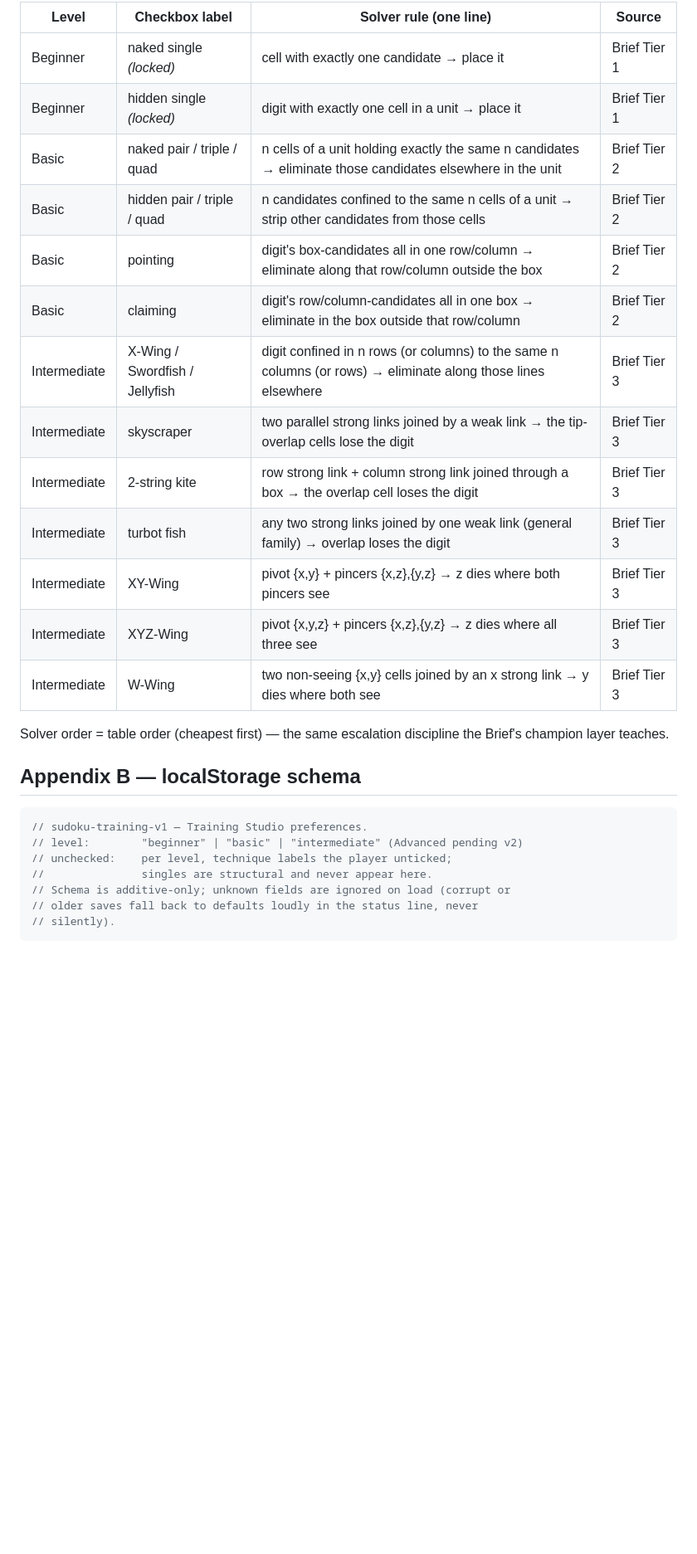
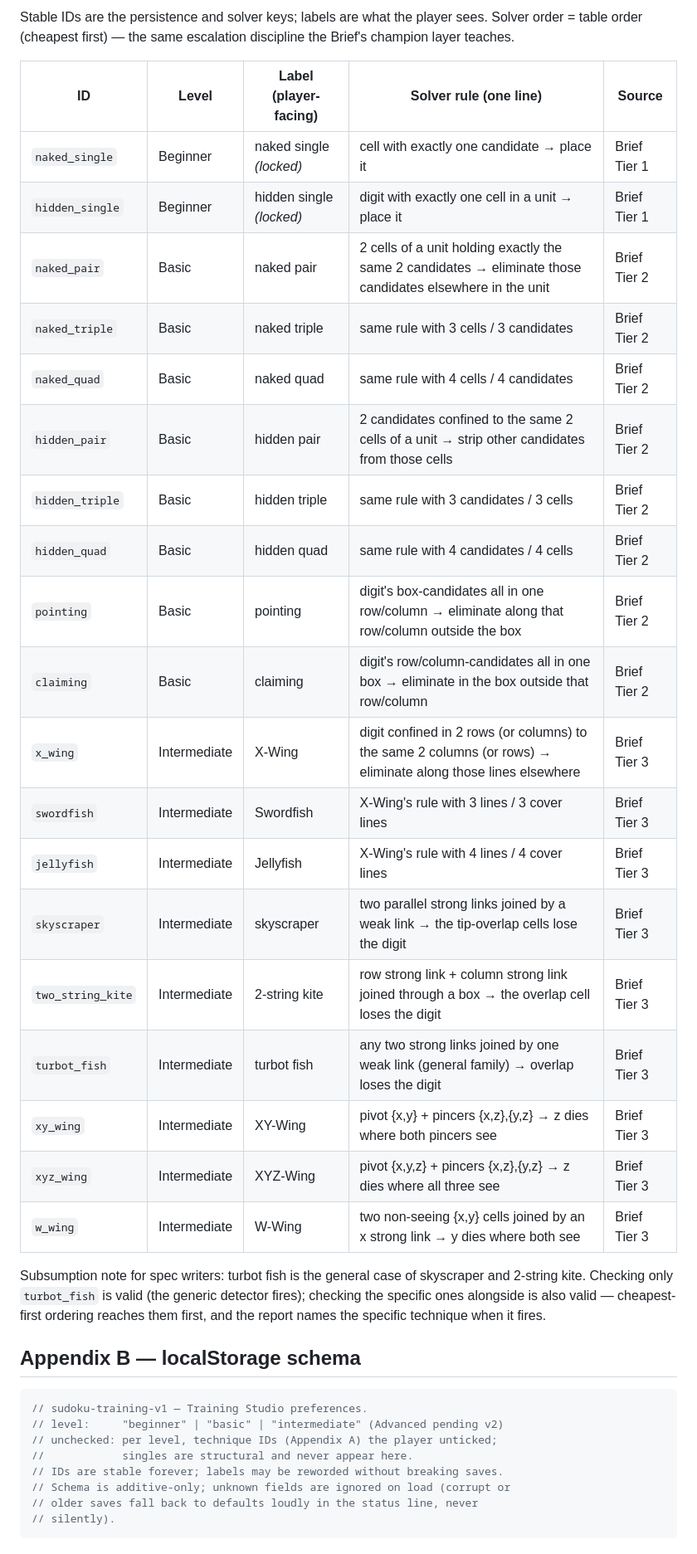
Before and after one commit to PieBru/Sudoku4all, a Markdown page: specs/proposal-training.md, the part around one of its changes. Shown at 83% size. GitHub-like rendering; blank space fills up the shorter version.

````diff
--- a/specs/proposal-training.md
+++ b/specs/proposal-training.md
@@ -202,30 +260,44 @@ must fail. Gates that cannot bite are theater.
 
-| Level | Checkbox label | Solver rule (one line) | Source |
-| --- | --- | --- | --- |
-| Beginner | naked single *(locked)* | cell with exactly one candidate → place it | Brief Tier 1 |
-| Beginner | hidden single *(locked)* | digit with exactly one cell in a unit → place it | Brief Tier 1 |
-| Basic | naked pair / triple / quad | n cells of a unit holding exactly the same n candidates → eliminate those candidates elsewhere in the unit | Brief Tier 2 |
-| Basic | hidden pair / triple / quad | n candidates confined to the same n cells of a unit → strip other candidates from those cells | Brief Tier 2 |
-| Basic | pointing | digit's box-candidates all in one row/column → eliminate along that row/column outside the box | Brief Tier 2 |
-| Basic | claiming | digit's row/column-candidates all in one box → eliminate in the box outside that row/column | Brief Tier 2 |
-| Intermediate | X-Wing / Swordfish / Jellyfish | digit confined in n rows (or columns) to the same n columns (or rows) → eliminate along those lines elsewhere | Brief Tier 3 |
-| Intermediate | skyscraper | two parallel strong links joined by a weak link → the tip-overlap cells lose the digit | Brief Tier 3 |
-| Intermediate | 2-string kite | row strong link + column strong link joined through a box → the overlap cell loses the digit | Brief Tier 3 |
-| Intermediate | turbot fish | any two strong links joined by one weak link (general family) → overlap loses the digit | Brief Tier 3 |
-| Intermediate | XY-Wing | pivot {x,y} + pincers {x,z},{y,z} → z dies where both pincers see | Brief Tier 3 |
-| Intermediate | XYZ-Wing | pivot {x,y,z} + pincers {x,z},{y,z} → z dies where all three see | Brief Tier 3 |
-| Intermediate | W-Wing | two non-seeing {x,y} cells joined by an x strong link → y dies where both see | Brief Tier 3 |
+Stable IDs are the persistence and solver keys; labels are what the player
+sees. Solver order = table order (cheapest first) — the same escalation
+discipline the Brief's champion layer teaches.
 
-Solver order = table order (cheapest first) — the same escalation discipline
-the Brief's champion layer teaches.
+| ID | Level | Label (player-facing) | Solver rule (one line) | Source |
+| --- | --- | --- | --- | --- |
+| `naked_single` | Beginner | naked single *(locked)* | cell with exactly one candidate → place it | Brief Tier 1 |
+| `hidden_single` | Beginner | hidden single *(locked)* | digit with exactly one cell in a unit → place it | Brief Tier 1 |
+| `naked_pair` | Basic | naked pair | 2 cells of a unit holding exactly the same 2 candidates → eliminate those candidates elsewhere in the unit | Brief Tier 2 |
+| `naked_triple` | Basic | naked triple | same rule with 3 cells / 3 candidates | Brief Tier 2 |
+| `naked_quad` | Basic | naked quad | same rule with 4 cells / 4 candidates | Brief Tier 2 |
+| `hidden_pair` | Basic | hidden pair | 2 candidates confined to the same 2 cells of a unit → strip other candidates from those cells | Brief Tier 2 |
+| `hidden_triple` | Basic | hidden triple | same rule with 3 candidates / 3 cells | Brief Tier 2 |
+| `hidden_quad` | Basic | hidden quad | same rule with 4 candidates / 4 cells | Brief Tier 2 |
+| `pointing` | Basic | pointing | digit's box-candidates all in one row/column → eliminate along that row/column outside the box | Brief Tier 2 |
+| `claiming` | Basic | claiming | digit's row/column-candidates all in one box → eliminate in the box outside that row/column | Brief Tier 2 |
+| `x_wing` | Intermediate | X-Wing | digit confined in 2 rows (or columns) to the same 2 columns (or rows) → eliminate along those lines elsewhere | Brief Tier 3 |
+| `swordfish` | Intermediate | Swordfish | X-Wing's rule with 3 lines / 3 cover lines | Brief Tier 3 |
+| `jellyfish` | Intermediate | Jellyfish | X-Wing's rule with 4 lines / 4 cover lines | Brief Tier 3 |
+| `skyscraper` | Intermediate | skyscraper | two parallel strong links joined by a weak link → the tip-overlap cells lose the digit | Brief Tier 3 |
+| `two_string_kite` | Intermediate | 2-string kite | row strong link + column strong link joined through a box → the overlap cell loses the digit | Brief Tier 3 |
+| `turbot_fish` | Intermediate | turbot fish | any two strong links joined by one weak link (general family) → overlap loses the digit | Brief Tier 3 |
+| `xy_wing` | Intermediate | XY-Wing | pivot {x,y} + pincers {x,z},{y,z} → z dies where both pincers see | Brief Tier 3 |
+| `xyz_wing` | Intermediate | XYZ-Wing | pivot {x,y,z} + pincers {x,z},{y,z} → z dies where all three see | Brief Tier 3 |
+| `w_wing` | Intermediate | W-Wing | two non-seeing {x,y} cells joined by an x strong link → y dies where both see | Brief Tier 3 |
+
+Subsumption note for spec writers: turbot fish is the general case of
+skyscraper and 2-string kite. Checking only `turbot_fish` is valid (the
+generic detector fires); checking the specific ones alongside is also valid —
+cheapest-first ordering reaches them first, and the report names the specific
+technique when it fires.
 
 ## Appendix B — localStorage schema
 
 ```js
 // sudoku-training-v1 — Training Studio preferences.
-// level:        "beginner" | "basic" | "intermediate" (Advanced pending v2)
-// unchecked:    per level, technique labels the player unticked;
-//               singles are structural and never appear here.
+// level:     "beginner" | "basic" | "intermediate" (Advanced pending v2)
+// unchecked: per level, technique IDs (Appendix A) the player unticked;
+//            singles are structural and never appear here.
+// IDs are stable forever; labels may be reworded without breaking saves.
 // Schema is additive-only; unknown fields are ignored on load (corrupt or
 // older saves fall back to defaults loudly in the status line, never
 // silently).
````
Also changed, not shown: other parts of specs/proposal-training.md (+126 -62 lines).
